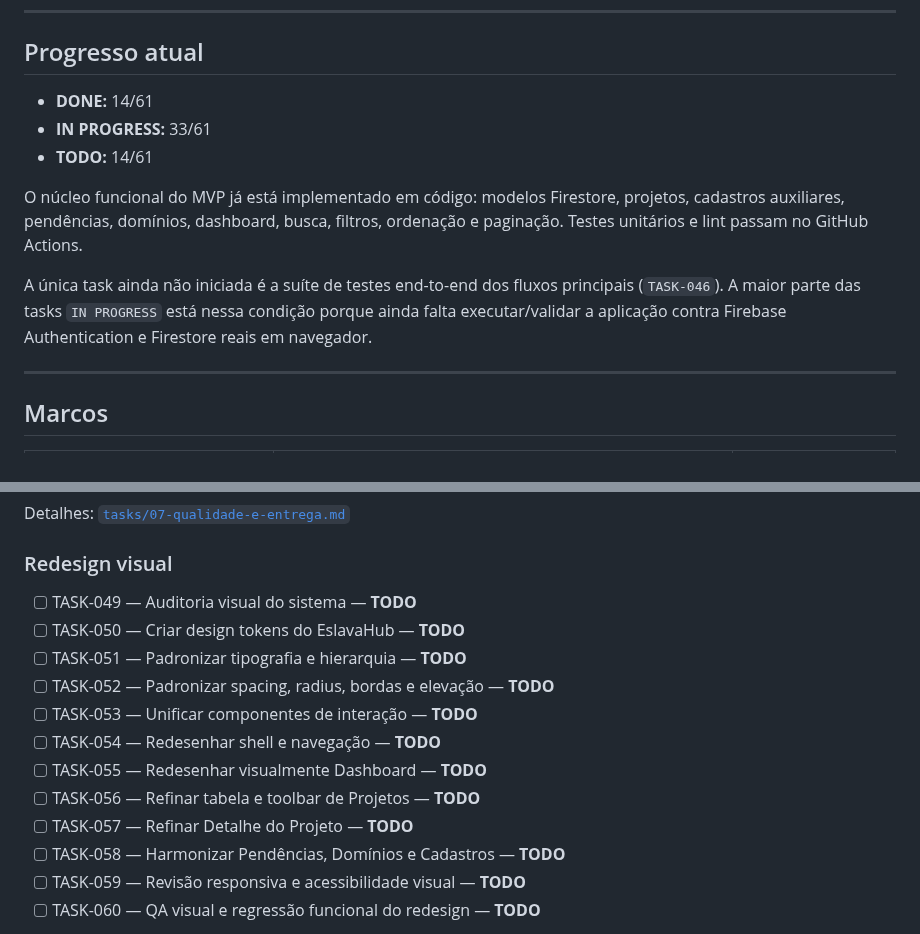
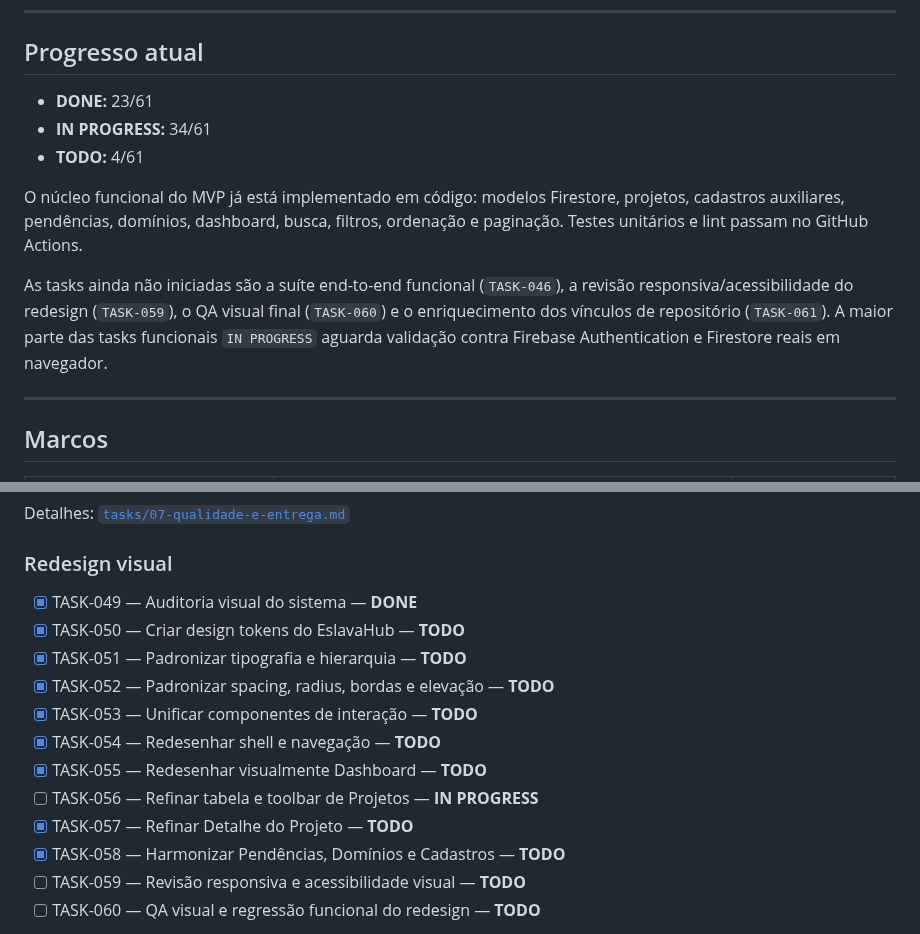
Before and after one commit to abnereslava/eslavahub, a Markdown page: docs/TASKS.md, 2 parts joined by grey strips. GitHub-like rendering.

Commit message:
docs: sync redesign backlog progress

```diff
--- a/docs/TASKS.md
+++ b/docs/TASKS.md
@@ -19,13 +19,13 @@ Prioridades: `P0` essencial, `P1` necessária ao MVP e `P2` melhoria importante.
 
 ## Progresso atual
 
-- **DONE:** 14/61
-- **IN PROGRESS:** 33/61
-- **TODO:** 14/61
+- **DONE:** 23/61
+- **IN PROGRESS:** 34/61
+- **TODO:** 4/61
 
 O núcleo funcional do MVP já está implementado em código: modelos Firestore, projetos, cadastros auxiliares, pendências, domínios, dashboard, busca, filtros, ordenação e paginação. Testes unitários e lint passam no GitHub Actions.
 
-A única task ainda não iniciada é a suíte de testes end-to-end dos fluxos principais (`TASK-046`). A maior parte das tasks `IN PROGRESS` está nessa condição porque ainda falta executar/validar a aplicação contra Firebase Authentication e Firestore reais em navegador.
+As tasks ainda não iniciadas são a suíte end-to-end funcional (`TASK-046`), a revisão responsiva/acessibilidade do redesign (`TASK-059`), o QA visual final (`TASK-060`) e o enriquecimento dos vínculos de repositório (`TASK-061`). A maior parte das tasks funcionais `IN PROGRESS` aguarda validação contra Firebase Authentication e Firestore reais em navegador.
 
 ---
 
@@ -135,16 +135,16 @@ Detalhes: [`tasks/07-qualidade-e-entrega.md`](tasks/07-qualidade-e-entrega.md)
 
 ### Redesign visual
 
-- [ ] TASK-049 — Auditoria visual do sistema — **TODO**
-- [ ] TASK-050 — Criar design tokens do EslavaHub — **TODO**
-- [ ] TASK-051 — Padronizar tipografia e hierarquia — **TODO**
-- [ ] TASK-052 — Padronizar spacing, radius, bordas e elevação — **TODO**
-- [ ] TASK-053 — Unificar componentes de interação — **TODO**
-- [ ] TASK-054 — Redesenhar shell e navegação — **TODO**
-- [ ] TASK-055 — Redesenhar visualmente Dashboard — **TODO**
-- [ ] TASK-056 — Refinar tabela e toolbar de Projetos — **TODO**
-- [ ] TASK-057 — Refinar Detalhe do Projeto — **TODO**
-- [ ] TASK-058 — Harmonizar Pendências, Domínios e Cadastros — **TODO**
+- [x] TASK-049 — Auditoria visual do sistema — **DONE**
+- [x] TASK-050 — Criar design tokens do EslavaHub — **TODO**
+- [x] TASK-051 — Padronizar tipografia e hierarquia — **TODO**
+- [x] TASK-052 — Padronizar spacing, radius, bordas e elevação — **TODO**
+- [x] TASK-053 — Unificar componentes de interação — **TODO**
+- [x] TASK-054 — Redesenhar shell e navegação — **TODO**
+- [x] TASK-055 — Redesenhar visualmente Dashboard — **TODO**
+- [ ] TASK-056 — Refinar tabela e toolbar de Projetos — **IN PROGRESS**
+- [x] TASK-057 — Refinar Detalhe do Projeto — **TODO**
+- [x] TASK-058 — Harmonizar Pendências, Domínios e Cadastros — **TODO**
 - [ ] TASK-059 — Revisão responsiva e acessibilidade visual — **TODO**
 - [ ] TASK-060 — QA visual e regressão funcional do redesign — **TODO**
 
```
